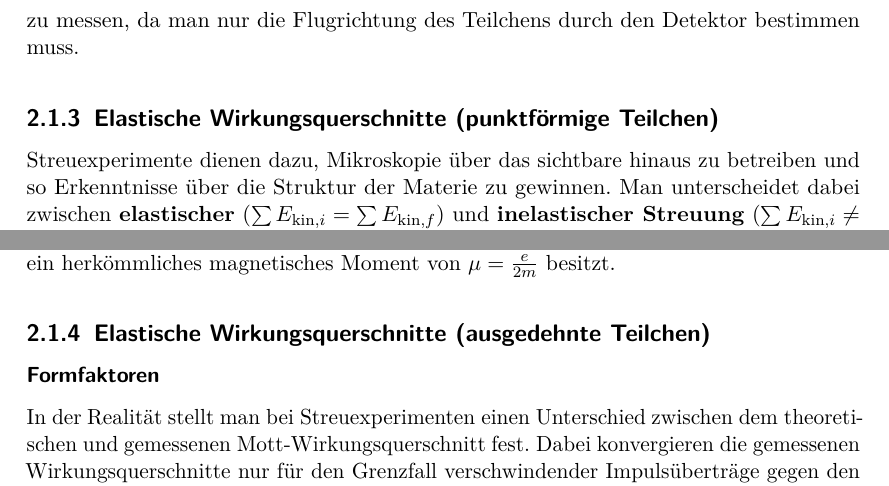
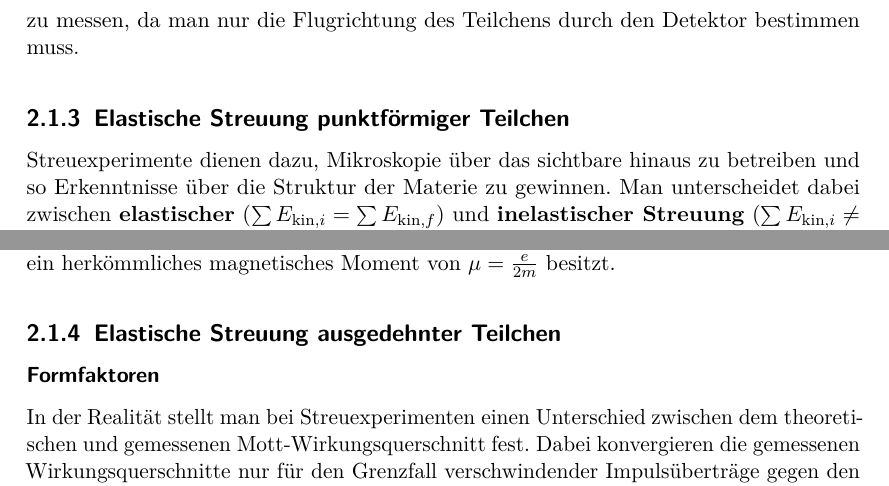
Before and after one commit to phigjm/oralexam_prep, a LaTeX document (Ex/Ex.tex, which reads Ex/chap/Ex6.tex): two parts of pages 5 and 6 of 7, joined at a grey line, cut so that both start at the same text. Compiled offline with pdfLaTeX.

Commit message:
Ex - changed structure (inspired by Povh)

```diff
--- a/Ex/chap/Ex6.tex
+++ b/Ex/chap/Ex6.tex
@@ -33,7 +33,7 @@ Für den Fall $E\gg m$ geht die Rapidität über in die sogen. \textbf{Pseudorap
 Der diferenzielle Wirkungsquerschnitt $\nicefrac{\text{d}\sigma}{\text{d}y}$ ist forminvariant unter Lorentzboosts entlang der Strahlachse.
 Das gleiche gilt in guter Näherung auch für $\nicefrac{\text{d}\sigma}{\text{d}\eta}$, allerdings ist $\eta$ einfacher zu messen, da man nur die Flugrichtung des Teilchens durch den Detektor bestimmen muss.
 
-\subsection{Elastische Wirkungsquerschnitte (punktförmige Teilchen)}
+\subsection{Elastische Streuung punktförmiger Teilchen}
 Streuexperimente dienen dazu, Mikroskopie über das sichtbare hinaus zu betreiben und so Erkenntnisse über die Struktur der Materie zu gewinnen.
 Man unterscheidet dabei zwischen \textbf{elastischer} ($\sum E_{\text{kin,}i} = \sum E_{\text{kin,}f}$) und \textbf{inelastischer Streuung} ($\sum E_{\text{kin,}i} \neq \sum E_{\text{kin,}f}$, z.B. durch Anregung eines Atoms durch Teil der kinetischen Energie).
 
@@ -86,7 +86,7 @@ Der Wirkungsquerschnitt wird dementsprechend modifiziert
 wobei $\tau = \frac{Q^2}{4M^2c^2}$.
 Damit kann allerdings keine Streuung z.B. an realen Protonen beschrieben werden, da hier angenommen wird, dass das \textbf{punktförmige} ''Dirac-Proton'' ein herkömmliches magnetisches Moment von $\mu=\frac{e}{2m}$ besitzt.
 
-\subsection{Elastische Wirkungsquerschnitte (ausgedehnte Teilchen)}
+\subsection{Elastische Streuung ausgedehnter Teilchen}
 
 \begin{figure}
 	\centering
```
Also changed, not shown: Ex/chap/Ex6.tex (4 more changed lines).
